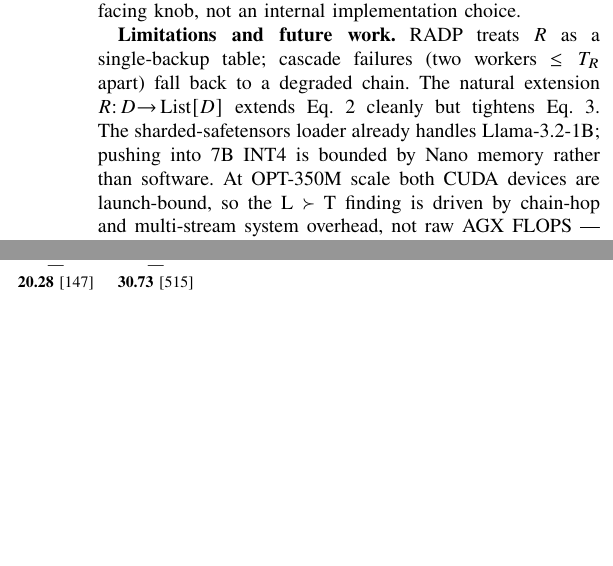
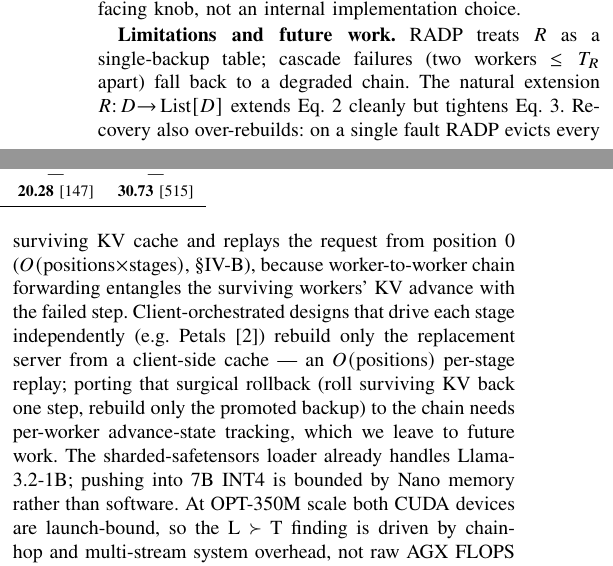
Before and after one commit to hjkim24/RADP, a LaTeX paper (paper/main.tex, which reads paper/sections/discussion.tex): two parts of the columns of page 7 of 8, joined at a grey line, cut so that both start at the same text, the shorter picture padded with empty space. Compiled offline with pdfLaTeX.

Commit message:
docs(paper): note recovery over-rebuild cost + surgical-rollback future work
Document that full chain replay evicts every surviving KV cache and
replays from position 0 (O(positions x stages)), because async chain
forwarding entangles surviving workers' KV advance with the failed
step. Flag the Petals-style surgical rollback (rebuild only the
promoted backup) as future work.

Co-Authored-By: Claude Opus 4.8 <noreply@anthropic.com>

```diff
--- a/paper/sections/discussion.tex
+++ b/paper/sections/discussion.tex
@@ -40,7 +40,20 @@ implementation choice.
 single-backup table; cascade failures (two workers
 $\leq T_R$ apart) fall back to a degraded chain. The natural
 extension $R{:}\,D{\to}\,\mathrm{List}[D]$ extends
-Eq.~\ref{eq:dp} cleanly but tightens Eq.~\ref{eq:mem}. The
+Eq.~\ref{eq:dp} cleanly but tightens Eq.~\ref{eq:mem}.
+Recovery also over-rebuilds: on a single fault \sys{} evicts every
+surviving KV cache and replays the request from position~0
+($O(\mathrm{positions}\times\mathrm{stages})$,
+\S\ref{sec:design:mirror}), because worker-to-worker chain
+forwarding entangles the surviving workers' KV advance with the
+failed step. Client-orchestrated designs that drive each stage
+independently (e.g.\ Petals~\cite{borzunov2023distributed}) rebuild
+only the replacement server from a client-side cache --- an
+$O(\mathrm{positions})$ per-stage replay; porting that surgical
+rollback (roll surviving KV back one step, rebuild only the
+promoted backup) to the chain needs per-worker advance-state
+tracking, which we leave to future work.
+The
 sharded-safetensors loader already handles Llama-3.2-1B;
 pushing into 7B INT4 is bounded by Nano memory rather than
 software. At OPT-350M scale both CUDA devices are launch-bound,
```
Also changed, not shown: paper/sections/design.tex (+15 -8 lines).
